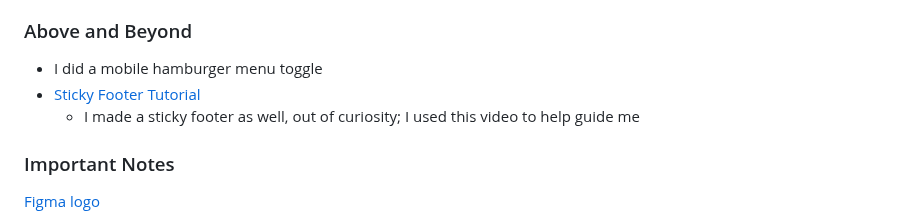
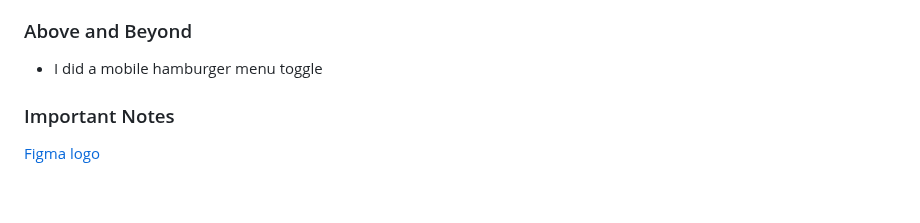
Before and after one commit to chad-cervantes/cpnt260-final-project, a Markdown page: README.md, the part around the change. Rendered like a GitHub page; blank space fills up the shorter version.

Commit message:
got rid of sticky footer content in Above & Beyond section since I thought I made a sticky footer, but in reality, I actually didn't make one

```diff
--- a/README.md
+++ b/README.md
@@ -56,8 +56,6 @@ Description of knives
 ### Above and Beyond
 
 - I did a mobile hamburger menu toggle
-- [Sticky Footer Tutorial](https://www.youtube.com/watch?v=VSIB9zPYu4w)
-  - I made a sticky footer as well, out of curiosity; I used this video to help guide me
 
 ### Important Notes
 
```
